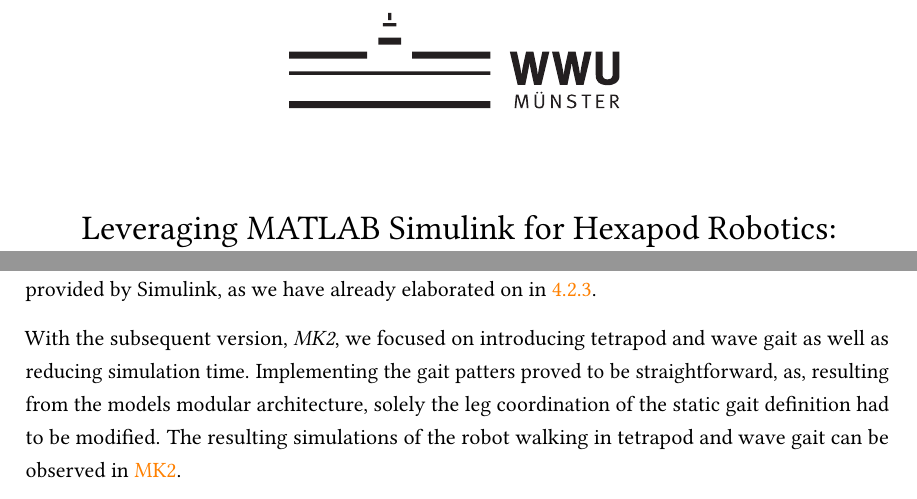
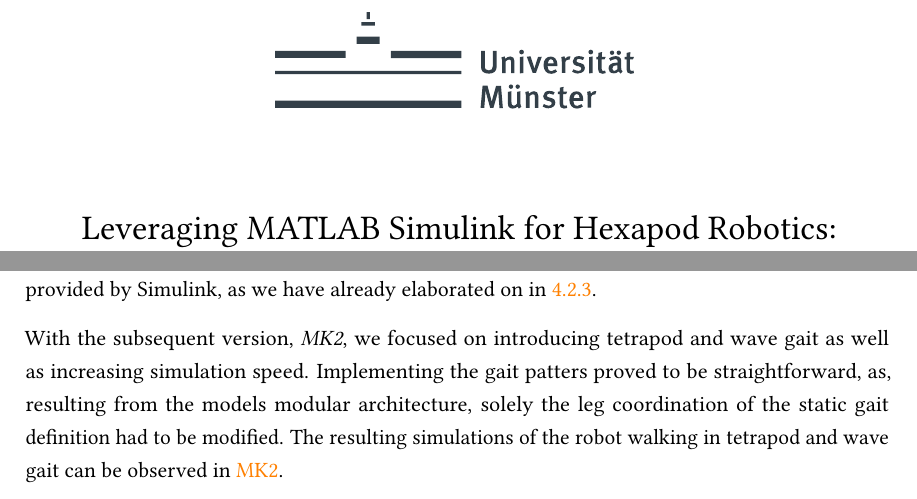
Before and after one commit to bastianklein612/Bachelor-Thesis, a LaTeX thesis (documents/thesis.tex, which reads documents/chapter/results.tex, documents/chapter/title_page.tex): two parts of pages 2 and 41 of 59, joined at a grey line, cut so that both start at the same text. Compiled offline with pdfLaTeX.

Commit message:
Minor commit to transfer to desktop

```diff
--- a/documents/chapter/results.tex
+++ b/documents/chapter/results.tex
@@ -44,7 +44,7 @@ These were, given our initial tuning parameters ($K_p = 3, K_i = 0.2, K_d = 1, N
 In addition, the MK1 controller version requires a lot of calculation time per simulation step, resulting in high simulation times.
 The observed cause of the being the computationally intensive, iterative IK block provided by Simulink, as we have already elaborated on in \ref{subsubsec: IK Solver}.
 
-With the subsequent version, \textit{MK2}, we focused on introducing tetrapod and wave gait as well as reducing simulation time.
+With the subsequent version, \textit{MK2}, we focused on introducing tetrapod and wave gait as well as increasing simulation speed.
 Implementing the gait patters proved to be straightforward, as, resulting from the models modular architecture, solely the leg coordination of the static gait definition had to be modified.
 The resulting simulations of the robot walking in tetrapod and wave gait can be observed in \hyperref[vid: MK1]{MK2}.
 
--- a/documents/chapter/title_page.tex
+++ b/documents/chapter/title_page.tex
@@ -2,8 +2,8 @@
 \thispagestyle{empty}
 
 \begin{center}
-    \includegraphics[height=1.7cm]{logos/wwu.pdf}
-   % \includesvg[height=1.7cm]{logos/uniMuenster_logo.svg}
+  % \includegraphics[height=1.7cm]{logos/wwu.pdf}
+    \includesvg[height=1.7cm]{logos/uniMuenster_logo.svg}
     \hfill
 
     \par
```
